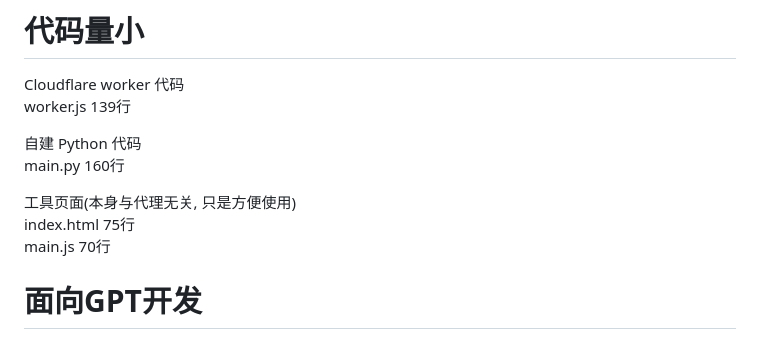
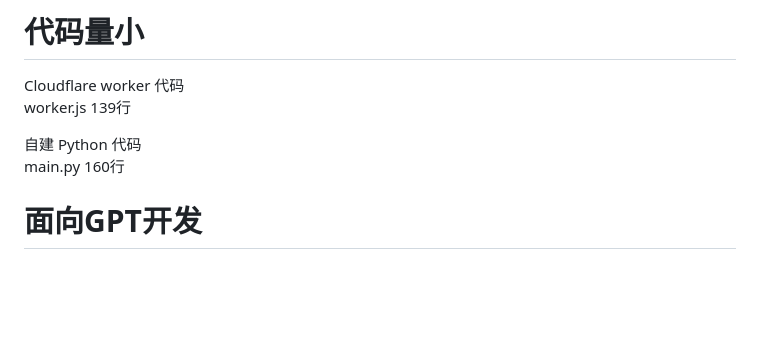
Before and after one commit to crazypeace/ghproxy, a Markdown page: README.md, the part around the change. Drawn GitHub-style; blank space fills up the shorter version.

```diff
--- a/README.md
+++ b/README.md
@@ -8,9 +8,6 @@ worker.js 139行
 自建 Python 代码
 main.py 160行
 
-工具页面(本身与代理无关, 只是方便使用)
-index.html 75行
-main.js 70行
 
 # 面向GPT开发
 提示词
```
